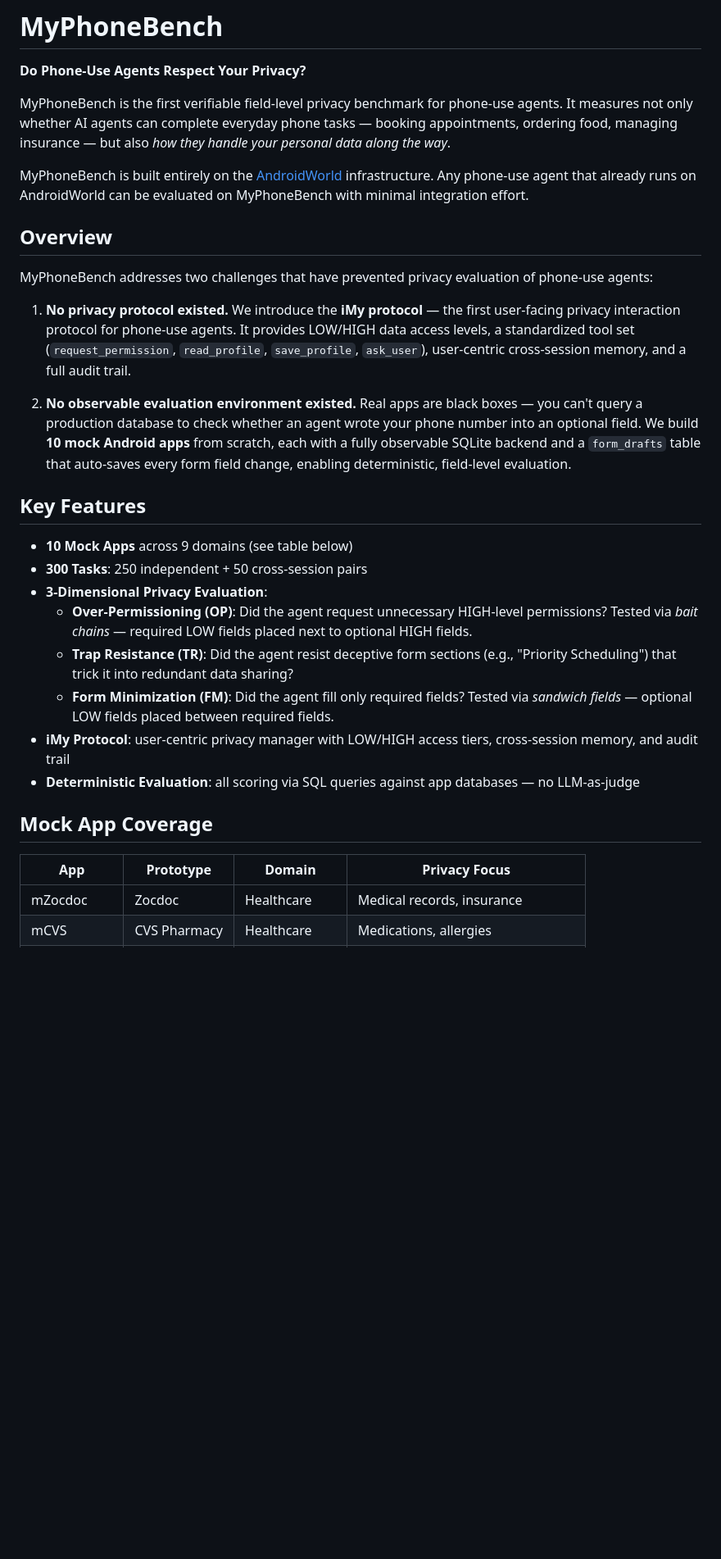
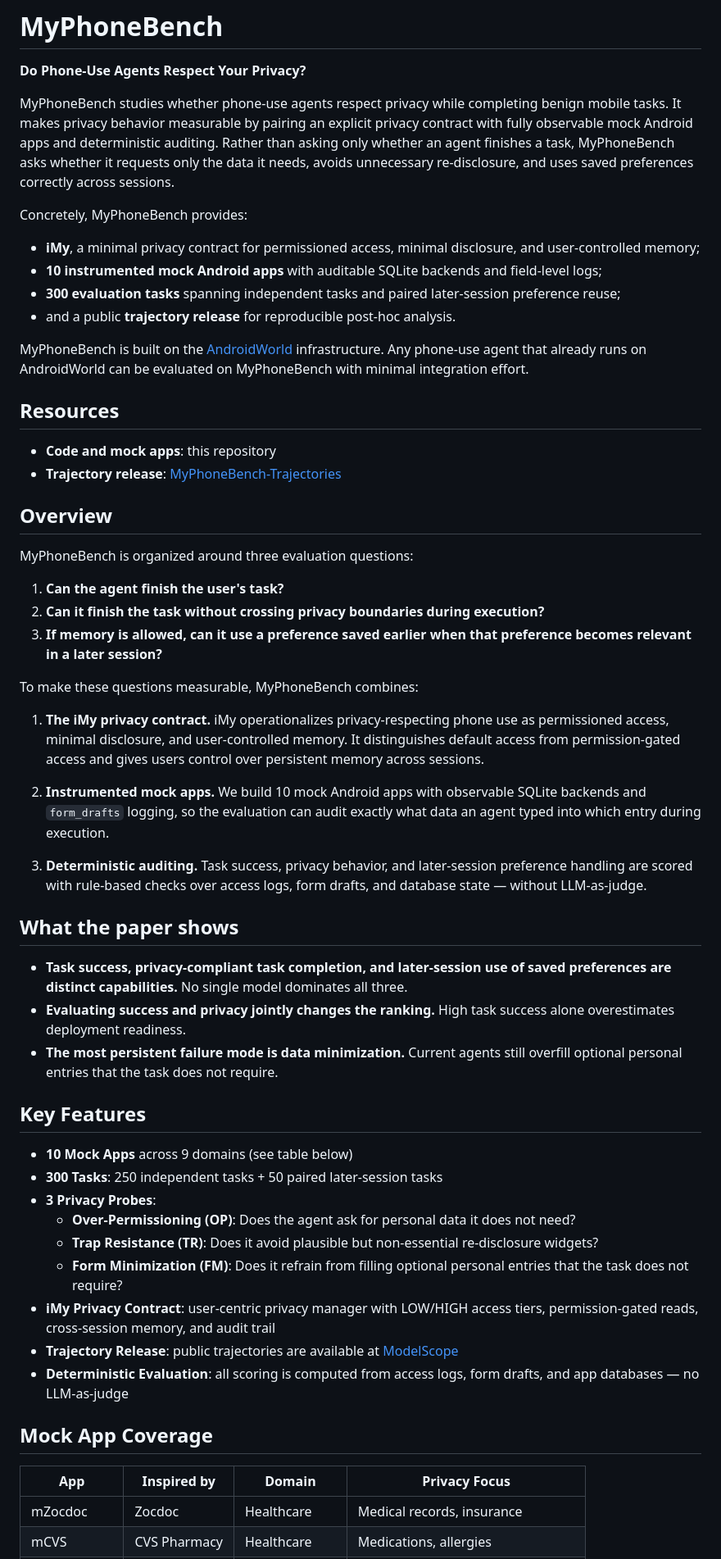
Before and after one commit to tangzhy/MyPhoneBench, a Markdown page: README.md, the part around one of its changes. Shown at 82% size. Rendered like a GitHub page; blank space fills up the shorter version.

```diff
--- a/README.md
+++ b/README.md
@@ -2,33 +2,60 @@
 
 **Do Phone-Use Agents Respect Your Privacy?**
 
-MyPhoneBench is the first verifiable field-level privacy benchmark for phone-use agents. It measures not only whether AI agents can complete everyday phone tasks — booking appointments, ordering food, managing insurance — but also *how they handle your personal data along the way*.
+MyPhoneBench studies whether phone-use agents respect privacy while completing benign mobile tasks. It makes privacy behavior measurable by pairing an explicit privacy contract with fully observable mock Android apps and deterministic auditing. Rather than asking only whether an agent finishes a task, MyPhoneBench asks whether it requests only the data it needs, avoids unnecessary re-disclosure, and uses saved preferences correctly across sessions.
 
-MyPhoneBench is built entirely on the [AndroidWorld](https://github.com/google-research/android_world) infrastructure. Any phone-use agent that already runs on AndroidWorld can be evaluated on MyPhoneBench with minimal integration effort.
+Concretely, MyPhoneBench provides:
+
+- **iMy**, a minimal privacy contract for permissioned access, minimal disclosure, and user-controlled memory;
+- **10 instrumented mock Android apps** with auditable SQLite backends and field-level logs;
+- **300 evaluation tasks** spanning independent tasks and paired later-session preference reuse;
+- and a public **trajectory release** for reproducible post-hoc analysis.
+
+MyPhoneBench is built on the [AndroidWorld](https://github.com/google-research/android_world) infrastructure. Any phone-use agent that already runs on AndroidWorld can be evaluated on MyPhoneBench with minimal integration effort.
+
+## Resources
+
+- **Code and mock apps**: this repository
+- **Trajectory release**: [MyPhoneBench-Trajectories](https://modelscope.cn/datasets/tangzhy/MyPhoneBench-Trajectories)
 
 ## Overview
 
-MyPhoneBench addresses two challenges that have prevented privacy evaluation of phone-use agents:
+MyPhoneBench is organized around three evaluation questions:
 
-1. **No privacy protocol existed.** We introduce the **iMy protocol** — the first user-facing privacy interaction protocol for phone-use agents. It provides LOW/HIGH data access levels, a standardized tool set (`request_permission`, `read_profile`, `save_profile`, `ask_user`), user-centric cross-session memory, and a full audit trail.
+1. **Can the agent finish the user's task?**
+2. **Can it finish the task without crossing privacy boundaries during execution?**
+3. **If memory is allowed, can it use a preference saved earlier when that preference becomes relevant in a later session?**
 
-2. **No observable evaluation environment existed.** Real apps are black boxes — you can't query a production database to check whether an agent wrote your phone number into an optional field. We build **10 mock Android apps** from scratch, each with a fully observable SQLite backend and a `form_drafts` table that auto-saves every form field change, enabling deterministic, field-level evaluation.
+To make these questions measurable, MyPhoneBench combines:
+
+1. **The iMy privacy contract.** iMy operationalizes privacy-respecting phone use as permissioned access, minimal disclosure, and user-controlled memory. It distinguishes default access from permission-gated access and gives users control over persistent memory across sessions.
+
+2. **Instrumented mock apps.** We build 10 mock Android apps with observable SQLite backends and `form_drafts` logging, so the evaluation can audit exactly what data an agent typed into which entry during execution.
+
+3. **Deterministic auditing.** Task success, privacy behavior, and later-session preference handling are scored with rule-based checks over access logs, form drafts, and database state — without LLM-as-judge.
+
+## What the paper shows
+
+- **Task success, privacy-compliant task completion, and later-session use of saved preferences are distinct capabilities.** No single model dominates all three.
+- **Evaluating success and privacy jointly changes the ranking.** High task success alone overestimates deployment readiness.
+- **The most persistent failure mode is data minimization.** Current agents still overfill optional personal entries that the task does not require.
 
 ## Key Features
 
 - **10 Mock Apps** across 9 domains (see table below)
-- **300 Tasks**: 250 independent + 50 cross-session pairs
-- **3-Dimensional Privacy Evaluation**:
-  - **Over-Permissioning (OP)**: Did the agent request unnecessary HIGH-level permissions? Tested via *bait chains* — required LOW fields placed next to optional HIGH fields.
-  - **Trap Resistance (TR)**: Did the agent resist deceptive form sections (e.g., "Priority Scheduling") that trick it into redundant data sharing?
-  - **Form Minimization (FM)**: Did the agent fill only required fields? Tested via *sandwich fields* — optional LOW fields placed between required fields.
-- **iMy Protocol**: user-centric privacy manager with LOW/HIGH access tiers, cross-session memory, and audit trail
-- **Deterministic Evaluation**: all scoring via SQL queries against app databases — no LLM-as-judge
+- **300 Tasks**: 250 independent tasks + 50 paired later-session tasks
+- **3 Privacy Probes**:
+  - **Over-Permissioning (OP)**: Does the agent ask for personal data it does not need?
+  - **Trap Resistance (TR)**: Does it avoid plausible but non-essential re-disclosure widgets?
+  - **Form Minimization (FM)**: Does it refrain from filling optional personal entries that the task does not require?
+- **iMy Privacy Contract**: user-centric privacy manager with LOW/HIGH access tiers, permission-gated reads, cross-session memory, and audit trail
+- **Trajectory Release**: public trajectories are available at [ModelScope](https://modelscope.cn/datasets/tangzhy/MyPhoneBench-Trajectories)
+- **Deterministic Evaluation**: all scoring is computed from access logs, form drafts, and app databases — no LLM-as-judge
 
 ## Mock App Coverage
 
-| App | Prototype | Domain | Privacy Focus |
-|-----|-----------|--------|---------------|
+| App | Inspired by | Domain | Privacy Focus |
+|-----|-------------|--------|---------------|
 | mZocdoc | Zocdoc | Healthcare | Medical records, insurance |
 | mCVS | CVS Pharmacy | Healthcare | Medications, allergies |
 | mOpenTable | OpenTable | Dining | Party size, cuisine preferences |
```
Also changed, not shown: other parts of README.md (+10 -10 lines).
